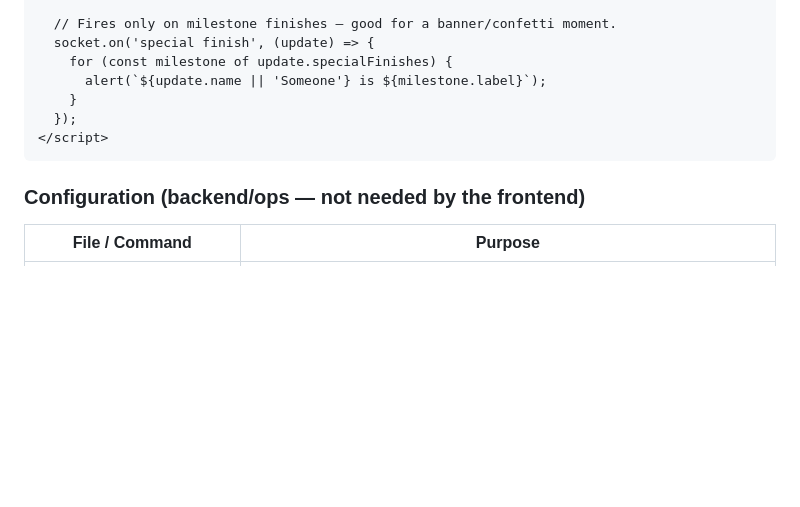
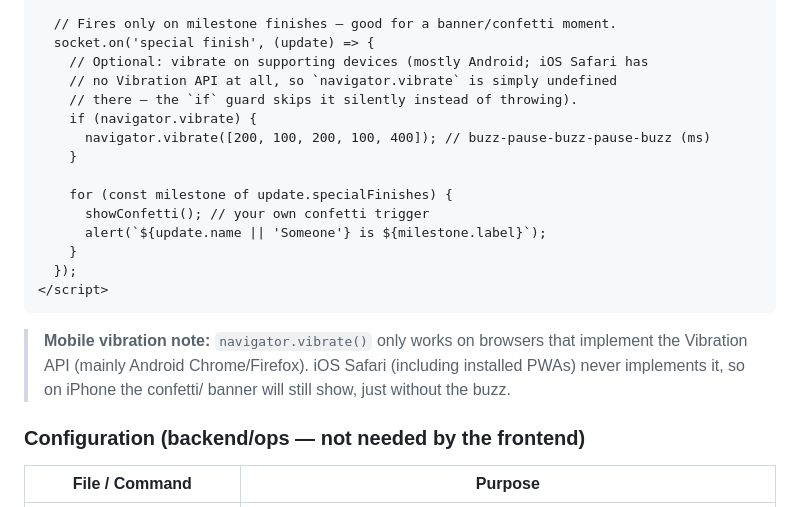
Before and after one commit to tijevlam/Mylaps-live-data-enrichment, a Markdown page: README.md, the part around the change. Rendered like a GitHub page; blank space fills up the shorter version.

Commit message:
Add mobile vibration example to finisher counters frontend guide
Shows navigator.vibrate() on the 'special finish' event for a haptic
confetti moment, with a note that iOS Safari has no Vibration API.

````diff
--- a/README.md
+++ b/README.md
@@ -266,12 +266,25 @@ same finish).
 
   // Fires only on milestone finishes — good for a banner/confetti moment.
   socket.on('special finish', (update) => {
+    // Optional: vibrate on supporting devices (mostly Android; iOS Safari has
+    // no Vibration API at all, so `navigator.vibrate` is simply undefined
+    // there — the `if` guard skips it silently instead of throwing).
+    if (navigator.vibrate) {
+      navigator.vibrate([200, 100, 200, 100, 400]); // buzz-pause-buzz-pause-buzz (ms)
+    }
+
     for (const milestone of update.specialFinishes) {
+      showConfetti(); // your own confetti trigger
       alert(`${update.name || 'Someone'} is ${milestone.label}`);
     }
   });
 </script>
 ```
+
+> **Mobile vibration note:** `navigator.vibrate()` only works on browsers that
+> implement the Vibration API (mainly Android Chrome/Firefox). iOS Safari
+> (including installed PWAs) never implements it, so on iPhone the confetti/
+> banner will still show, just without the buzz.
 
 ### Configuration (backend/ops — not needed by the frontend)
 
````
